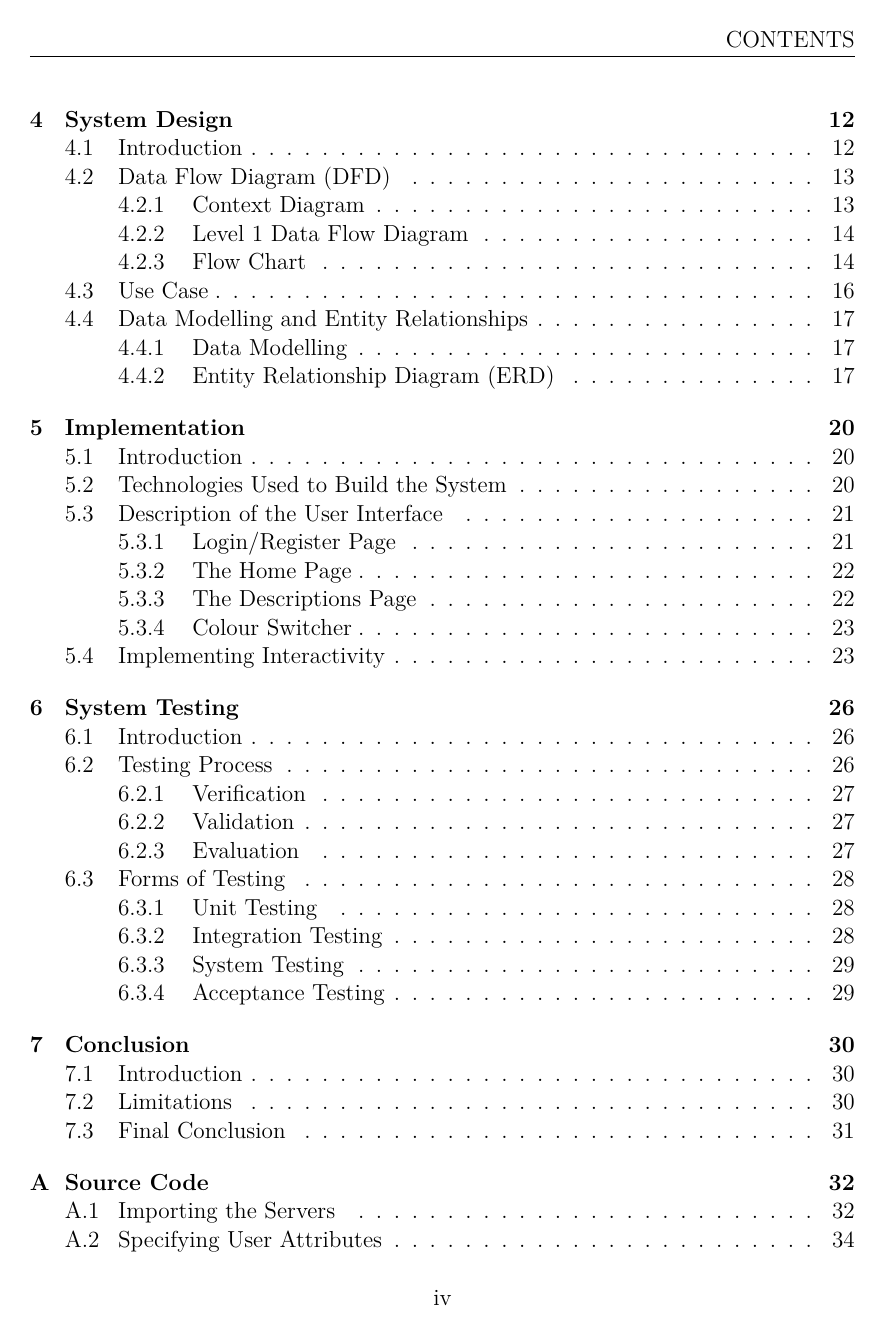
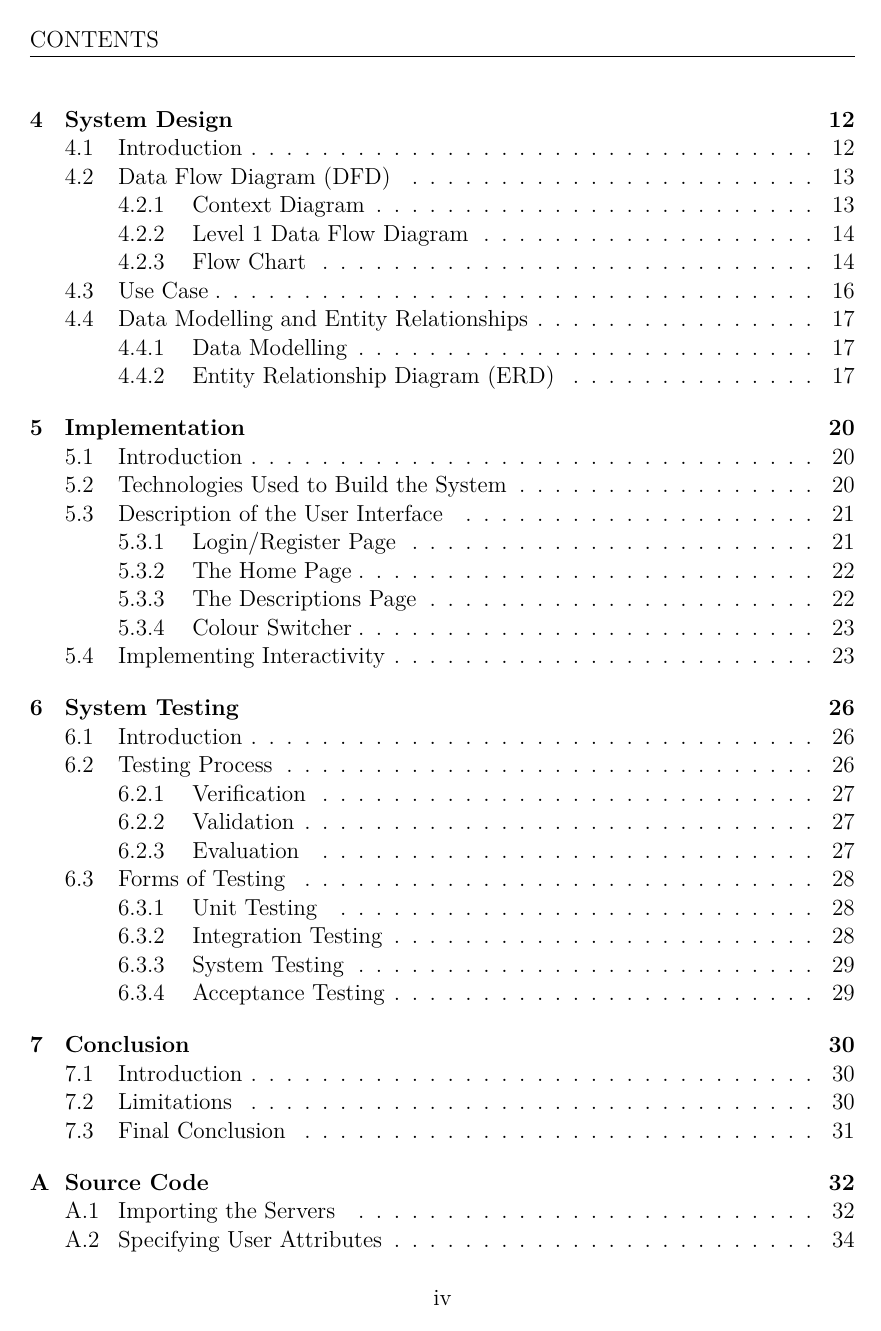
Before and after one commit to thenextxchapter/MiniProjectDocu, a LaTeX thesis (MiniProjectReport.tex): page 5 of 64 before the commit and page 6 of 65 after it. The pictures show the PDF file MiniProjectReport.pdf that the author committed with the source.

Commit message:
This is actually the last one I promise

```diff
--- a/MiniProjectReport.tex
+++ b/MiniProjectReport.tex
@@ -15,7 +15,7 @@
 \renewcommand{\chaptermark}[1]{\markboth{#1}{}}
 
 \fancyhf{} % clear the headers
-\fancyhead[RE, LO]{%
+\fancyhead[RO, LE]{%
    % The chapter number only if it's greater than 0
    \ifnum\value{chapter}>0 \chaptername\ \thechapter. \fi
    % The chapter title
@@ -52,6 +52,11 @@
 	\vfill
 	{\Large December 4, 2020 \par}
 \end{titlepage}
+
+\newpage
+  \thispagestyle{empty}
+  \mbox{}
+\newpage
 
 \pagenumbering{roman}
 
```
Also changed, not shown: MiniProjectReport.pdf.
